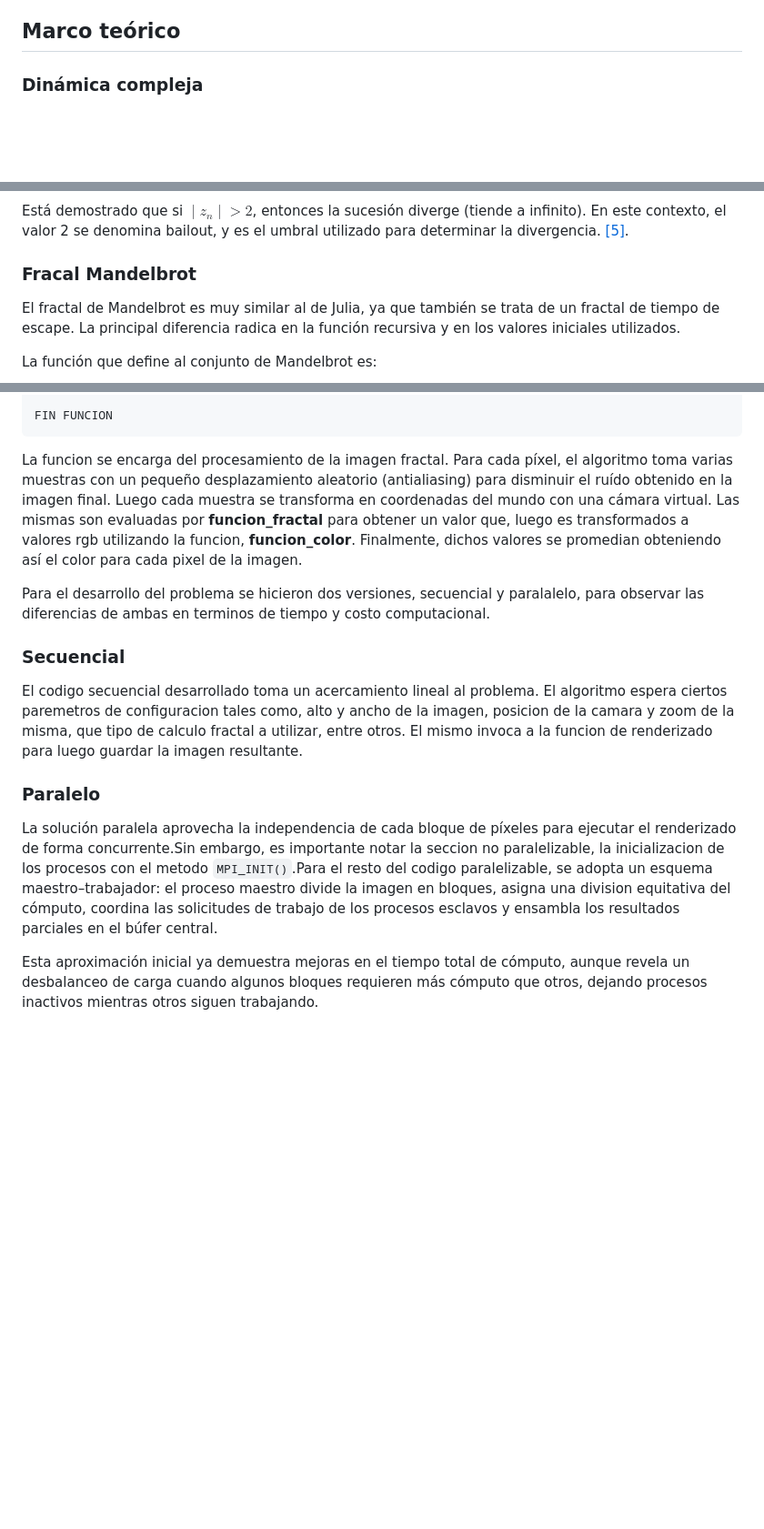
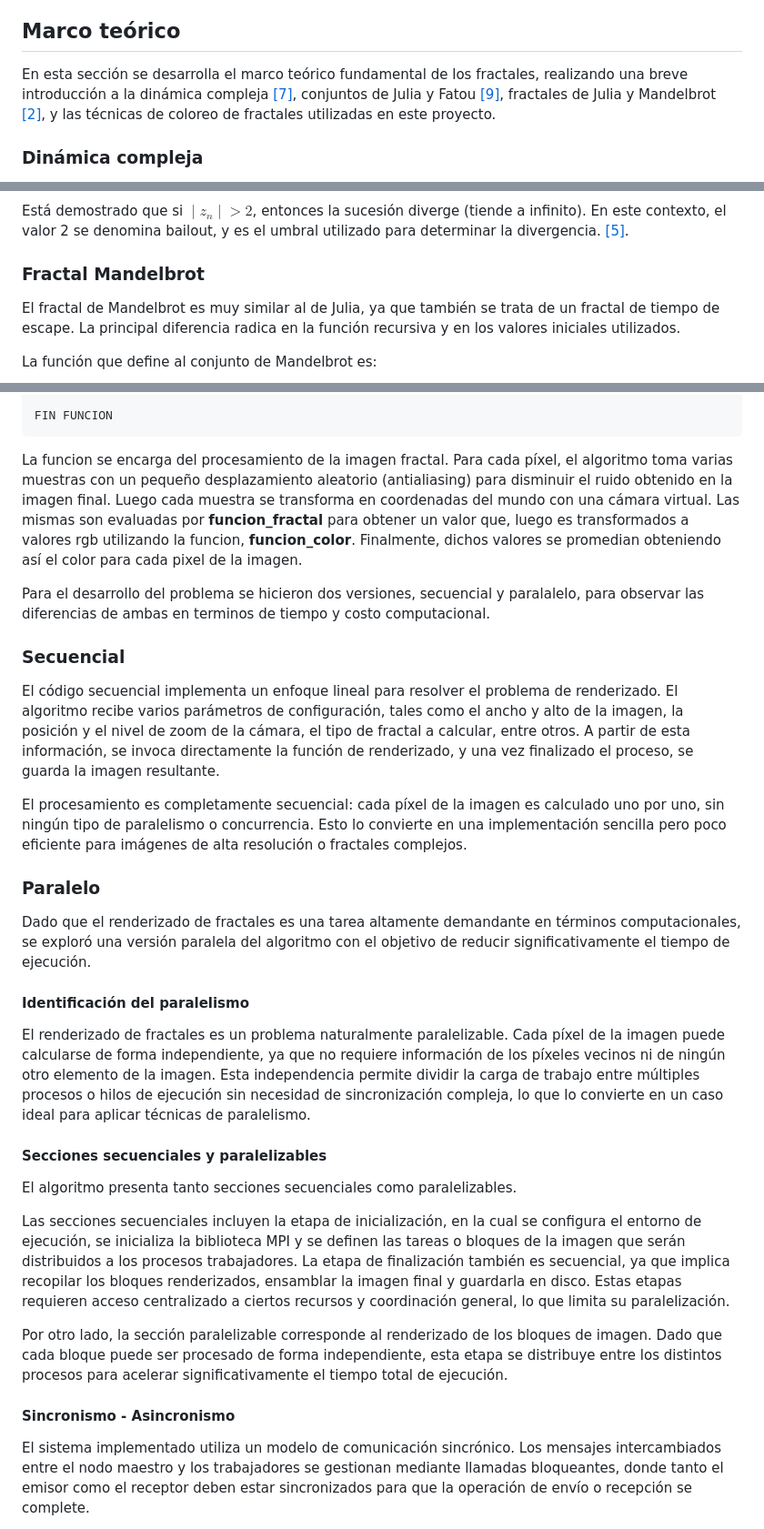
Before and after one commit to FrancoYudica/DistributedFractals, a Markdown page: whitepaper/whitepaper_esp.md, 3 parts joined by grey strips. Shown at 91% size. GitHub-like rendering; blank space fills up the shorter version.

````diff
--- a/whitepaper/whitepaper_esp.md
+++ b/whitepaper/whitepaper_esp.md
@@ -41,6 +41,8 @@ A continuación, se presentan los experimentos realizados para evaluar el rendim
 Finalmente, se exponen las conclusiones obtenidas a partir del análisis, resaltando las ventajas y limitaciones del enfoque propuesto. Se sugieren además posibles líneas de mejora, incluyendo la exploración de técnicas avanzadas como el uso de GPUs, algoritmos adaptativos de muestreo y representación dinámica en tiempo real.
 
 ## Marco teórico
+
+En esta sección se desarrolla el marco teórico fundamental de los fractales, realizando una breve introducción a la dinámica compleja [\[7\]](#complex-dynamics), conjuntos de Julia y Fatou [\[9\]](#Julia-fatou), fractales de Julia y Mandelbrot [\[2\]](#Mandelbrot), y las técnicas de coloreo de fractales utilizadas en este proyecto.
 
 ### Dinámica compleja
 
@@ -105,7 +107,7 @@ donde:
 
 Está demostrado que si $∣z_n∣>2$, entonces la sucesión diverge (tiende a infinito). En este contexto, el valor 2 se denomina bailout, y es el umbral utilizado para determinar la divergencia. [\[5\]](#fractal-rendering).
 
-### Fracal Mandelbrot
+### Fractal Mandelbrot
 
 El fractal de Mandelbrot es muy similar al de Julia, ya que también se trata de un fractal de tiempo de escape. La principal diferencia radica en la función recursiva y en los valores iniciales utilizados.
 
@@ -187,16 +189,32 @@ FUNCION render_block(buffer, config_fractal)
 FIN FUNCION
 ```
 
-La funcion se encarga del procesamiento de la imagen fractal. Para cada píxel, el algoritmo toma varias muestras con un pequeño desplazamiento aleatorio (antialiasing) para disminuir el ruído obtenido en la imagen final. Luego cada muestra se transforma en coordenadas del mundo con una cámara virtual. Las mismas son evaluadas por **funcion_fractal** para obtener un valor que, luego es transformados a valores rgb utilizando la funcion, **funcion_color**. Finalmente, dichos valores se promedian obteniendo así el color para cada pixel de la imagen.
+La funcion se encarga del procesamiento de la imagen fractal. Para cada píxel, el algoritmo toma varias muestras con un pequeño desplazamiento aleatorio (antialiasing) para disminuir el ruido obtenido en la imagen final. Luego cada muestra se transforma en coordenadas del mundo con una cámara virtual. Las mismas son evaluadas por **funcion_fractal** para obtener un valor que, luego es transformados a valores rgb utilizando la funcion, **funcion_color**. Finalmente, dichos valores se promedian obteniendo así el color para cada pixel de la imagen.
 
 Para el desarrollo del problema se hicieron dos versiones, secuencial y paralalelo, para observar las diferencias de ambas en terminos de tiempo y costo computacional.
 
 ### Secuencial
 
-El codigo secuencial desarrollado toma un acercamiento lineal al problema. El algoritmo espera ciertos paremetros de configuracion tales como, alto y ancho de la imagen, posicion de la camara y zoom de la misma, que tipo de calculo fractal a utilizar, entre otros. El mismo invoca a la funcion de renderizado para luego guardar la imagen resultante.
+El código secuencial implementa un enfoque lineal para resolver el problema de renderizado. El algoritmo recibe varios parámetros de configuración, tales como el ancho y alto de la imagen, la posición y el nivel de zoom de la cámara, el tipo de fractal a calcular, entre otros. A partir de esta información, se invoca directamente la función de renderizado, y una vez finalizado el proceso, se guarda la imagen resultante.
+
+El procesamiento es completamente secuencial: cada píxel de la imagen es calculado uno por uno, sin ningún tipo de paralelismo o concurrencia. Esto lo convierte en una implementación sencilla pero poco eficiente para imágenes de alta resolución o fractales complejos.
+
 
 ### Paralelo
 
-La solución paralela aprovecha la independencia de cada bloque de píxeles para ejecutar el renderizado de forma concurrente.Sin embargo, es importante notar la seccion no paralelizable, la inicializacion de los procesos con el metodo `MPI_INIT()`.Para el resto del codigo paralelizable, se adopta un esquema maestro–trabajador: el proceso maestro divide la imagen en bloques, asigna una division equitativa del cómputo, coordina las solicitudes de trabajo de los procesos esclavos y ensambla los resultados parciales en el búfer central.
+Dado que el renderizado de fractales es una tarea altamente demandante en términos computacionales, se exploró una versión paralela del algoritmo con el objetivo de reducir significativamente el tiempo de ejecución.
 
-Esta aproximación inicial ya demuestra mejoras en el tiempo total de cómputo, aunque revela un desbalanceo de carga cuando algunos bloques requieren más cómputo que otros, dejando procesos inactivos mientras otros siguen trabajando.
+#### Identificación del paralelismo
+El renderizado de fractales es un problema naturalmente paralelizable. Cada píxel de la imagen puede calcularse de forma independiente, ya que no requiere información de los píxeles vecinos ni de ningún otro elemento de la imagen. Esta independencia permite dividir la carga de trabajo entre múltiples procesos o hilos de ejecución sin necesidad de sincronización compleja, lo que lo convierte en un caso ideal para aplicar técnicas de paralelismo.
+
+#### Secciones secuenciales y paralelizables
+El algoritmo presenta tanto secciones secuenciales como paralelizables.
+
+Las secciones secuenciales incluyen la etapa de inicialización, en la cual se configura el entorno de ejecución, se inicializa la biblioteca MPI y se definen las tareas o bloques de la imagen que serán distribuidos a los procesos trabajadores. La etapa de finalización también es secuencial, ya que implica recopilar los bloques renderizados, ensamblar la imagen final y guardarla en disco. Estas etapas requieren acceso centralizado a ciertos recursos y coordinación general, lo que limita su paralelización.
+
+Por otro lado, la sección paralelizable corresponde al renderizado de los bloques de imagen. Dado que cada bloque puede ser procesado de forma independiente, esta etapa se distribuye entre los distintos procesos para acelerar significativamente el tiempo total de ejecución.
+
+#### Sincronismo - Asincronismo
+
+El sistema implementado utiliza un modelo de comunicación sincrónico. Los mensajes intercambiados entre el nodo maestro y los trabajadores se gestionan mediante llamadas bloqueantes, donde tanto el emisor como el receptor deben estar sincronizados para que la operación de envío o recepción se complete.
+
````
Also changed, not shown: other parts of whitepaper/whitepaper_esp.md (+82 -55 lines).
